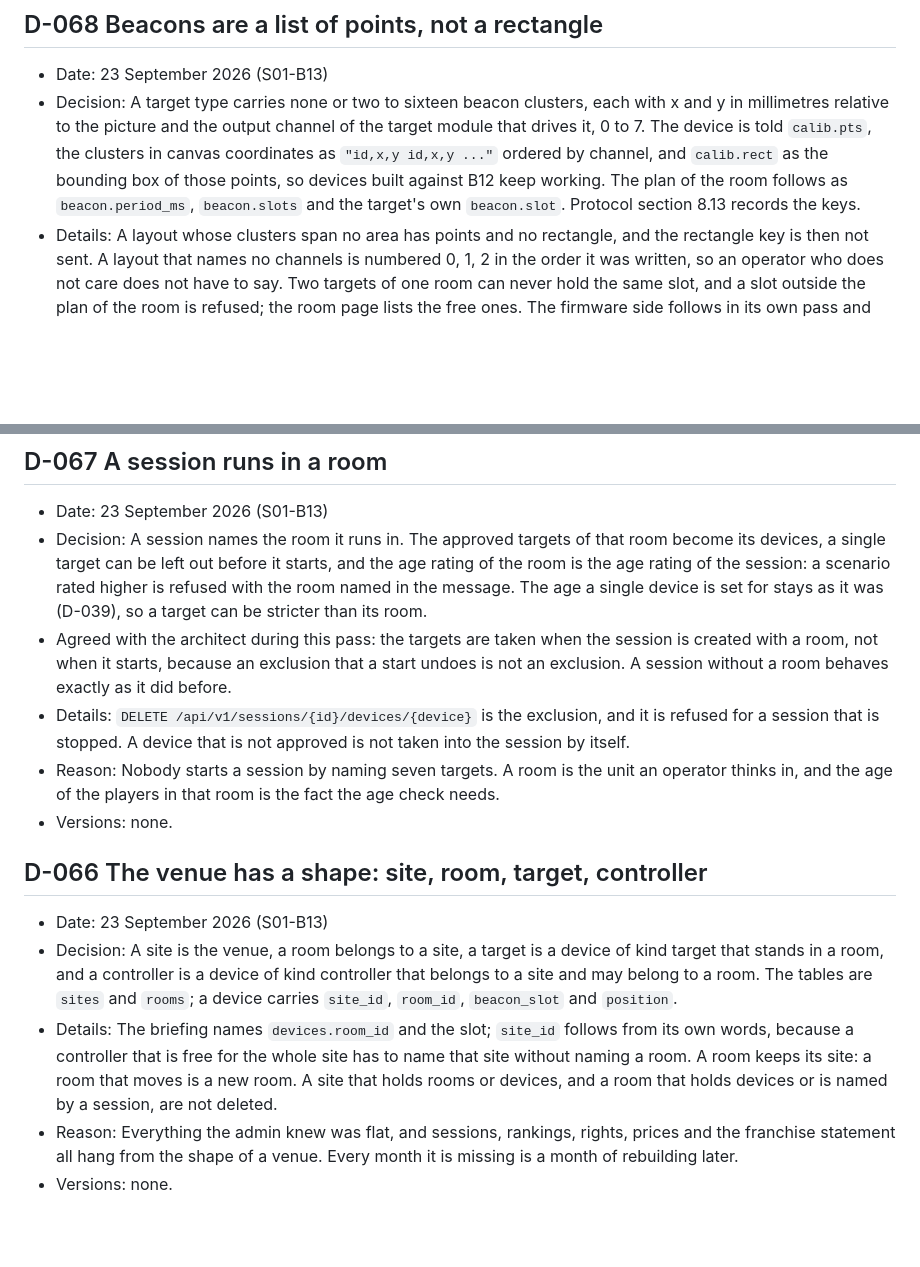
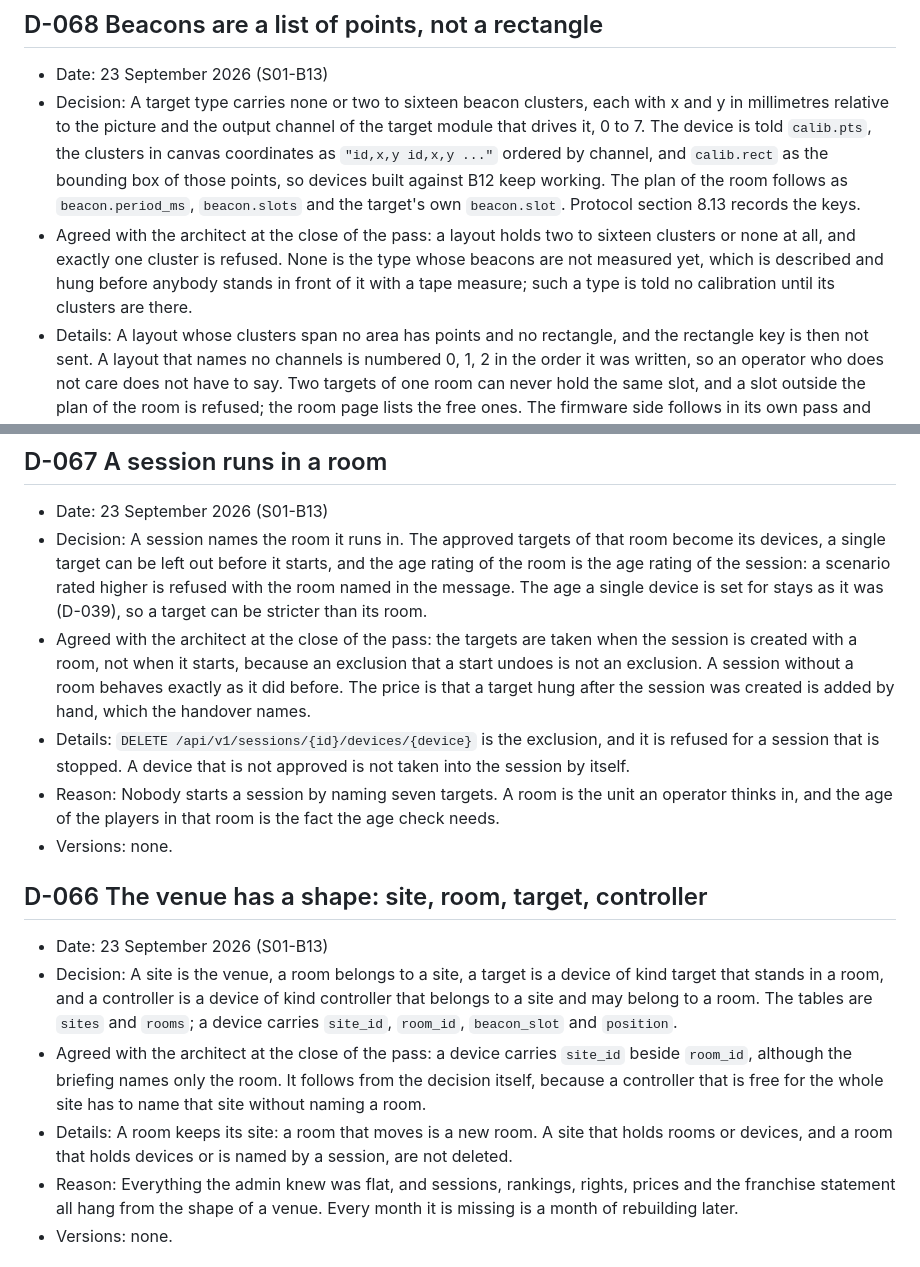
Before and after one commit to cyb3rgun/theserver, a Markdown page: docs/decisions.md, 2 parts joined by grey strips. Drawn GitHub-style; blank space fills up the shorter version.

Commit message:
docs: D-066 to D-068 record the three points agreed at the close of B13
The site of a device, the moment a session takes its room, and the range
of a beacon layout were confirmed when the pass was accepted; each decision
now names its point as agreed with the architect instead of leaving it in
the details.

Co-Authored-By: Claude Opus 5 <noreply@anthropic.com>

```diff
--- a/docs/decisions.md
+++ b/docs/decisions.md
@@ -30,6 +30,7 @@ Numbered newest first. Every entry names its date, the decision, the reason and
 
 - Date: 23 September 2026 (S01-B13)
 - Decision: A target type carries none or two to sixteen beacon clusters, each with x and y in millimetres relative to the picture and the output channel of the target module that drives it, 0 to 7. The device is told `calib.pts`, the clusters in canvas coordinates as `"id,x,y id,x,y ..."` ordered by channel, and `calib.rect` as the bounding box of those points, so devices built against B12 keep working. The plan of the room follows as `beacon.period_ms`, `beacon.slots` and the target's own `beacon.slot`. Protocol section 8.13 records the keys.
+- Agreed with the architect at the close of the pass: a layout holds two to sixteen clusters or none at all, and exactly one cluster is refused. None is the type whose beacons are not measured yet, which is described and hung before anybody stands in front of it with a tape measure; such a type is told no calibration until its clusters are there.
 - Details: A layout whose clusters span no area has points and no rectangle, and the rectangle key is then not sent. A layout that names no channels is numbered 0, 1, 2 in the order it was written, so an operator who does not care does not have to say. Two targets of one room can never hold the same slot, and a slot outside the plan of the room is refused; the room page lists the free ones. The firmware side follows in its own pass and has room for eight channels in its mask.
 - Reason: Four clusters were an assumption of the first hardware, not a property of the idea. A target with six or eight clusters is a different shape, not a different protocol, and the rectangle a shot is mapped into is the thing that is derived, not the thing that is described.
 - Versions: none.
@@ -38,7 +39,7 @@ Numbered newest first. Every entry names its date, the decision, the reason and
 
 - Date: 23 September 2026 (S01-B13)
 - Decision: A session names the room it runs in. The approved targets of that room become its devices, a single target can be left out before it starts, and the age rating of the room is the age rating of the session: a scenario rated higher is refused with the room named in the message. The age a single device is set for stays as it was (D-039), so a target can be stricter than its room.
-- Agreed with the architect during this pass: the targets are taken when the session is created with a room, not when it starts, because an exclusion that a start undoes is not an exclusion. A session without a room behaves exactly as it did before.
+- Agreed with the architect at the close of the pass: the targets are taken when the session is created with a room, not when it starts, because an exclusion that a start undoes is not an exclusion. A session without a room behaves exactly as it did before. The price is that a target hung after the session was created is added by hand, which the handover names.
 - Details: `DELETE /api/v1/sessions/{id}/devices/{device}` is the exclusion, and it is refused for a session that is stopped. A device that is not approved is not taken into the session by itself.
 - Reason: Nobody starts a session by naming seven targets. A room is the unit an operator thinks in, and the age of the players in that room is the fact the age check needs.
 - Versions: none.
@@ -47,7 +48,8 @@ Numbered newest first. Every entry names its date, the decision, the reason and
 
 - Date: 23 September 2026 (S01-B13)
 - Decision: A site is the venue, a room belongs to a site, a target is a device of kind target that stands in a room, and a controller is a device of kind controller that belongs to a site and may belong to a room. The tables are `sites` and `rooms`; a device carries `site_id`, `room_id`, `beacon_slot` and `position`.
-- Details: The briefing names `devices.room_id` and the slot; `site_id` follows from its own words, because a controller that is free for the whole site has to name that site without naming a room. A room keeps its site: a room that moves is a new room. A site that holds rooms or devices, and a room that holds devices or is named by a session, are not deleted.
+- Agreed with the architect at the close of the pass: a device carries `site_id` beside `room_id`, although the briefing names only the room. It follows from the decision itself, because a controller that is free for the whole site has to name that site without naming a room.
+- Details: A room keeps its site: a room that moves is a new room. A site that holds rooms or devices, and a room that holds devices or is named by a session, are not deleted.
 - Reason: Everything the admin knew was flat, and sessions, rankings, rights, prices and the franchise statement all hang from the shape of a venue. Every month it is missing is a month of rebuilding later.
 - Versions: none.
 
```
